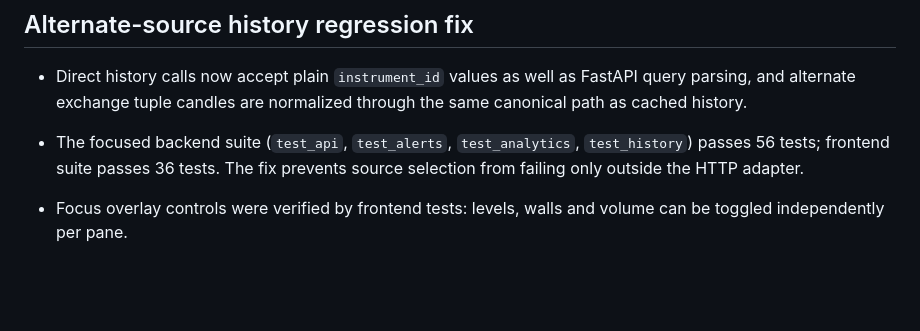
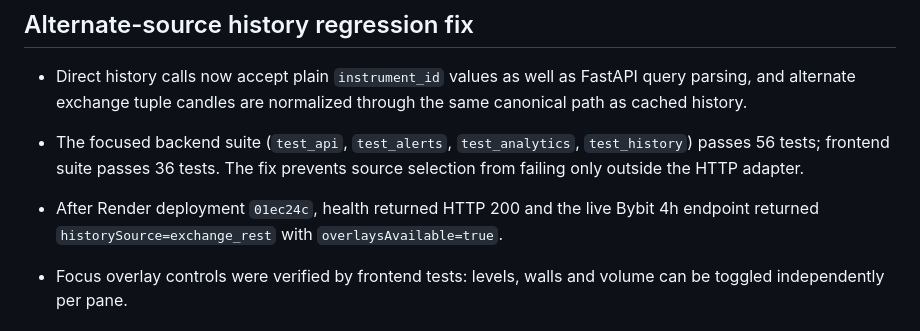
Before and after one commit to slvtveter/Scalpair, a Markdown page: VERIFICATION.md, the part around the change. Rendered like a GitHub page; blank space fills up the shorter version.

Commit message:
docs: record alternate history production fix

```diff
--- a/VERIFICATION.md
+++ b/VERIFICATION.md
@@ -354,6 +354,9 @@ syntax/static-server checks did not establish functional or visual acceptance.
 - The focused backend suite (`test_api`, `test_alerts`, `test_analytics`,
   `test_history`) passes 56 tests; frontend suite passes 36 tests. The fix
   prevents source selection from failing only outside the HTTP adapter.
+- After Render deployment `01ec24c`, health returned HTTP 200 and the live
+  Bybit 4h endpoint returned `historySource=exchange_rest` with
+  `overlaysAvailable=true`.
 
 - Focus overlay controls were verified by frontend tests: levels, walls and volume can be toggled independently per pane.
 
```
